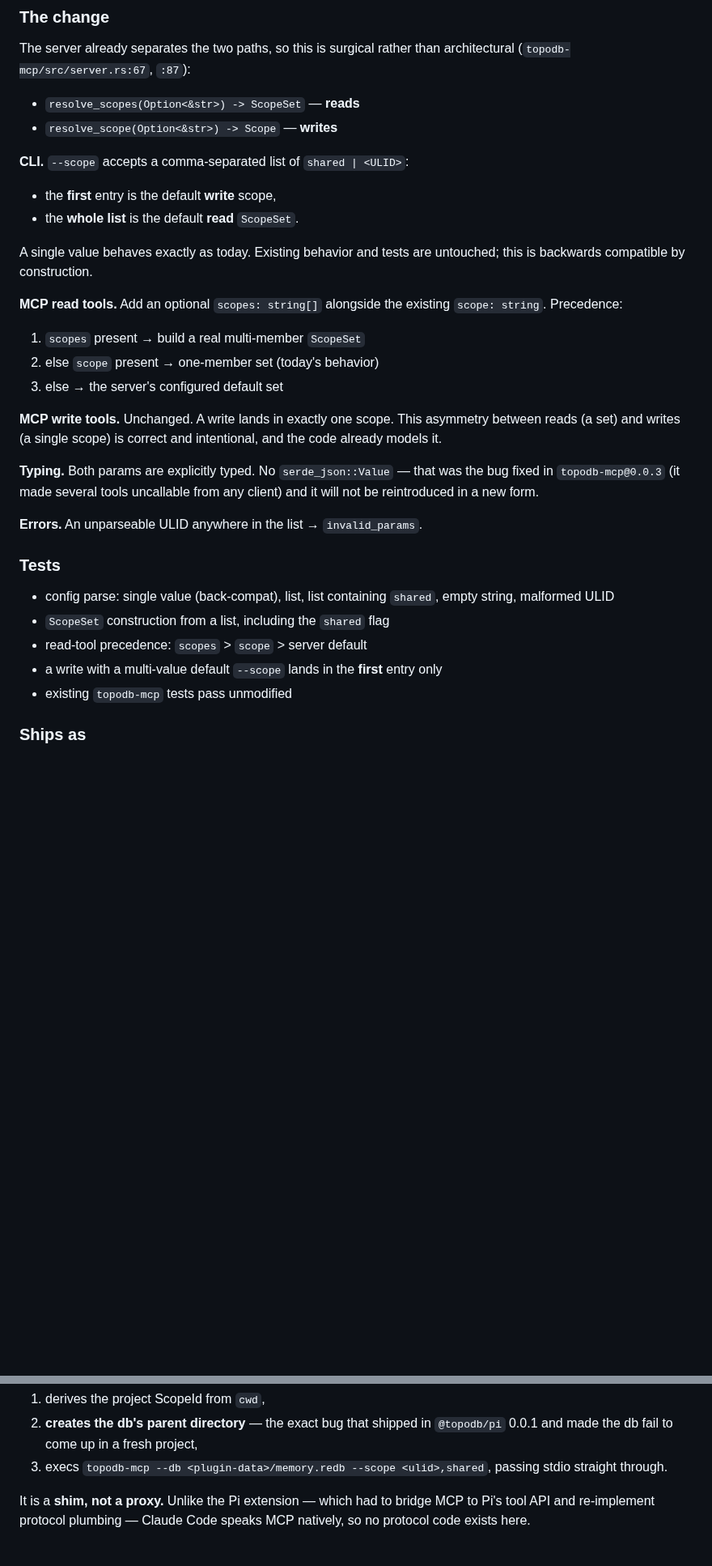
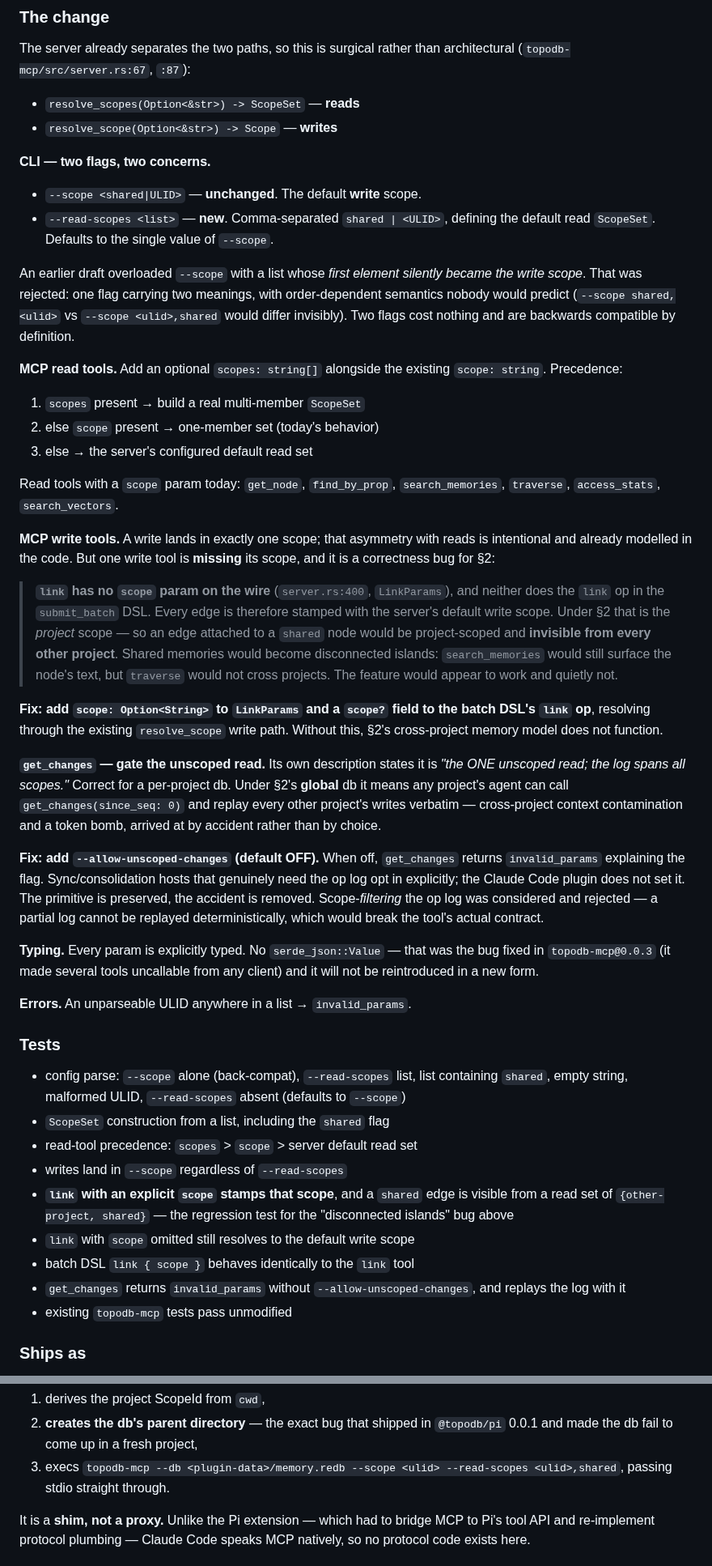
Before and after one commit to TopoDB/TopoDB, a Markdown page: specs/2026-07-10-claude-code-plugin-design.md, 2 parts joined by grey strips. Shown at 81% size. GitHub-like rendering; blank space fills up the shorter version.

Commit message:
docs: fix three holes found in P1 self-review
1. link cannot write to shared - a correctness bug that would have silently
   broken P2's whole premise. LinkParams (server.rs:400) has no scope field,
   and neither does the batch DSL's link op, so every edge is stamped the
   server's default write scope = the project scope. A shared "lesson" node
   would have had only project-scoped edges: invisible from every other
   project. search_memories would still surface the text, so it would have
   looked like it worked while traverse quietly never crossed projects. Fix:
   add scope to LinkParams and to the batch link op.

2. get_changes is unscoped by design ("the ONE unscoped read; the log spans
   all scopes"). Fine per-project; under P2's global db any project's agent
   could replay every other project's writes verbatim - context contamination
   and a token bomb, by accident. Fix: gate it behind --allow-unscoped-changes
   (default off); the plugin does not set it. Scope-filtering the log was
   rejected - a partial log can't be replayed deterministically, which breaks
   the tool's actual contract.

3. The --scope list flag was too clever: one flag with two meanings whose
   FIRST element silently determined where writes land. Split into --scope
   (write, unchanged, back-compat) and --read-scopes (the read ScopeSet).

Tests updated, including a regression test for (1): a shared edge must be
visible from a read set of {other-project, shared}.

Co-Authored-By: Claude Opus 4.8 (1M context) <noreply@anthropic.com>

```diff
--- a/specs/2026-07-10-claude-code-plugin-design.md
+++ b/specs/2026-07-10-claude-code-plugin-design.md
@@ -67,38 +67,80 @@ architectural (`topodb-mcp/src/server.rs:67`, `:87`):
 - `resolve_scopes(Option<&str>) -> ScopeSet` — **reads**
 - `resolve_scope(Option<&str>) -> Scope` — **writes**
 
-**CLI.** `--scope` accepts a comma-separated list of `shared | <ULID>`:
+**CLI — two flags, two concerns.**
 
-- the **first** entry is the default **write** scope,
-- the **whole list** is the default **read** `ScopeSet`.
+- `--scope <shared|ULID>` — **unchanged**. The default **write** scope.
+- `--read-scopes <list>` — **new**. Comma-separated `shared | <ULID>`, defining
+  the default read `ScopeSet`. Defaults to the single value of `--scope`.
 
-A single value behaves exactly as today. Existing behavior and tests are
-untouched; this is backwards compatible by construction.
+An earlier draft overloaded `--scope` with a list whose *first element silently
+became the write scope*. That was rejected: one flag carrying two meanings, with
+order-dependent semantics nobody would predict (`--scope shared,<ulid>` vs
+`--scope <ulid>,shared` would differ invisibly). Two flags cost nothing and are
+backwards compatible by definition.
 
 **MCP read tools.** Add an optional `scopes: string[]` alongside the existing
 `scope: string`. Precedence:
 
 1. `scopes` present → build a real multi-member `ScopeSet`
 2. else `scope` present → one-member set (today's behavior)
-3. else → the server's configured default set
+3. else → the server's configured default read set
 
-**MCP write tools.** Unchanged. A write lands in exactly one scope. This
-asymmetry between reads (a set) and writes (a single scope) is correct and
-intentional, and the code already models it.
+Read tools with a `scope` param today: `get_node`, `find_by_prop`,
+`search_memories`, `traverse`, `access_stats`, `search_vectors`.
 
-**Typing.** Both params are explicitly typed. No `serde_json::Value` — that was
+**MCP write tools.** A write lands in exactly one scope; that asymmetry with
+reads is intentional and already modelled in the code. But one write tool is
+**missing** its scope, and it is a correctness bug for §2:
+
+> **`link` has no `scope` param on the wire** (`server.rs:400`, `LinkParams`),
+> and neither does the `link` op in the `submit_batch` DSL. Every edge is
+> therefore stamped with the server's default write scope. Under §2 that is the
+> *project* scope — so an edge attached to a `shared` node would be
+> project-scoped and **invisible from every other project**. Shared memories
+> would become disconnected islands: `search_memories` would still surface the
+> node's text, but `traverse` would not cross projects. The feature would appear
+> to work and quietly not.
+
+**Fix: add `scope: Option<String>` to `LinkParams` and a `scope?` field to the
+batch DSL's `link` op**, resolving through the existing `resolve_scope` write
+path. Without this, §2's cross-project memory model does not function.
+
+**`get_changes` — gate the unscoped read.** Its own description states it is
+*"the ONE unscoped read; the log spans all scopes."* Correct for a per-project
+db. Under §2's **global** db it means any project's agent can call
+`get_changes(since_seq: 0)` and replay every other project's writes verbatim —
+cross-project context contamination and a token bomb, arrived at by accident
+rather than by choice.
+
+**Fix: add `--allow-unscoped-changes` (default OFF).** When off, `get_changes`
+returns `invalid_params` explaining the flag. Sync/consolidation hosts that
+genuinely need the op log opt in explicitly; the Claude Code plugin does not set
+it. The primitive is preserved, the accident is removed. Scope-*filtering* the
+op log was considered and rejected — a partial log cannot be replayed
+deterministically, which would break the tool's actual contract.
+
+**Typing.** Every param is explicitly typed. No `serde_json::Value` — that was
 the bug fixed in `topodb-mcp@0.0.3` (it made several tools uncallable from any
 client) and it will not be reintroduced in a new form.
 
-**Errors.** An unparseable ULID anywhere in the list → `invalid_params`.
+**Errors.** An unparseable ULID anywhere in a list → `invalid_params`.
 
 ### Tests
 
-- config parse: single value (back-compat), list, list containing `shared`,
-  empty string, malformed ULID
+- config parse: `--scope` alone (back-compat), `--read-scopes` list, list
+  containing `shared`, empty string, malformed ULID, `--read-scopes` absent
+  (defaults to `--scope`)
 - `ScopeSet` construction from a list, including the `shared` flag
-- read-tool precedence: `scopes` > `scope` > server default
-- a write with a multi-value default `--scope` lands in the **first** entry only
+- read-tool precedence: `scopes` > `scope` > server default read set
+- writes land in `--scope` regardless of `--read-scopes`
+- **`link` with an explicit `scope` stamps that scope**, and a `shared` edge is
+  visible from a read set of `{other-project, shared}` — the regression test for
+  the "disconnected islands" bug above
+- `link` with `scope` omitted still resolves to the default write scope
+- batch DSL `link { scope }` behaves identically to the `link` tool
+- `get_changes` returns `invalid_params` without `--allow-unscoped-changes`, and
+  replays the log with it
 - existing `topodb-mcp` tests pass unmodified
 
 ### Ships as
@@ -184,8 +237,8 @@ failure mode for plugin hooks and MCP entries.
 1. derives the project ScopeId from `cwd`,
 2. **creates the db's parent directory** — the exact bug that shipped in
    `@topodb/pi` 0.0.1 and made the db fail to come up in a fresh project,
-3. execs `topodb-mcp --db <plugin-data>/memory.redb --scope <ulid>,shared`,
-   passing stdio straight through.
+3. execs `topodb-mcp --db <plugin-data>/memory.redb --scope <ulid>
+   --read-scopes <ulid>,shared`, passing stdio straight through.
 
 It is a **shim, not a proxy.** Unlike the Pi extension — which had to bridge MCP
 to Pi's tool API and re-implement protocol plumbing — Claude Code speaks MCP
```
Also changed, not shown: other parts of specs/2026-07-10-claude-code-plugin-design.md (+15 -4 lines).
